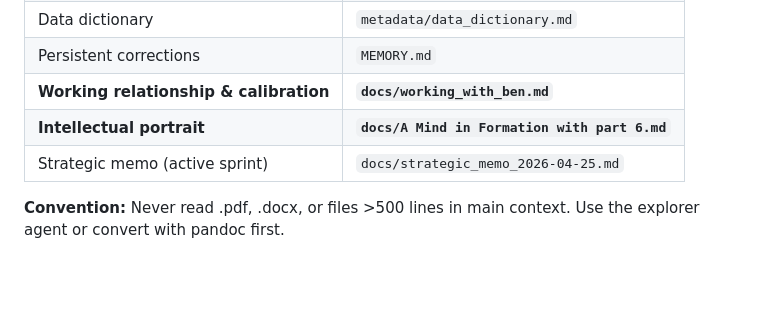
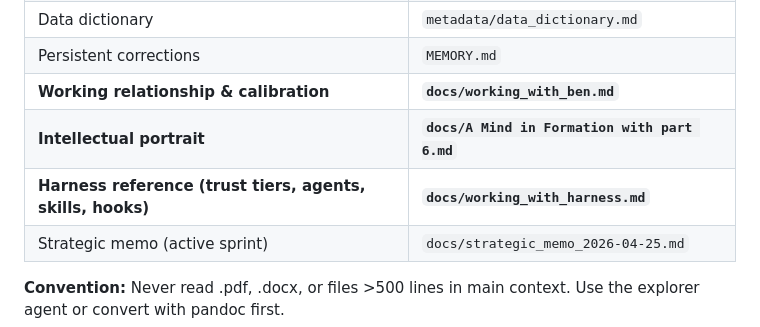
Before and after one commit to bencsmartucph/research-master, a Markdown page: CLAUDE.md, the part around the change. GitHub-like rendering; blank space fills up the shorter version.

Commit message:
CLAUDE.md: add pointer to harness reference doc

```diff
--- a/CLAUDE.md
+++ b/CLAUDE.md
@@ -28,6 +28,7 @@
 | Persistent corrections | `MEMORY.md` |
 | **Working relationship & calibration** | **`docs/working_with_ben.md`** |
 | **Intellectual portrait** | **`docs/A Mind in Formation with part 6.md`** |
+| **Harness reference (trust tiers, agents, skills, hooks)** | **`docs/working_with_harness.md`** |
 | Strategic memo (active sprint) | `docs/strategic_memo_2026-04-25.md` |
 
 **Convention:** Never read .pdf, .docx, or files >500 lines in main context. Use the explorer agent or convert with pandoc first.
```
